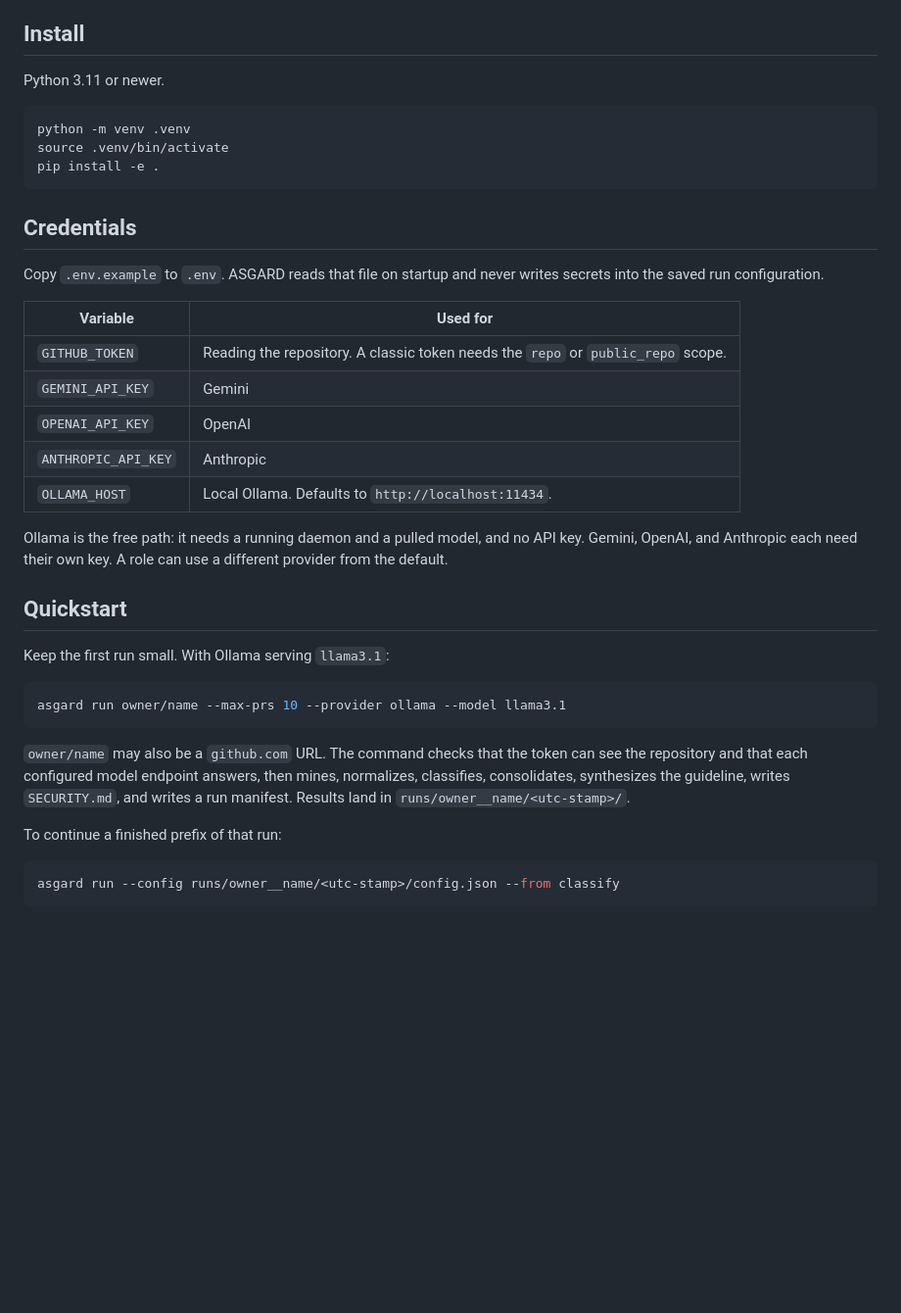
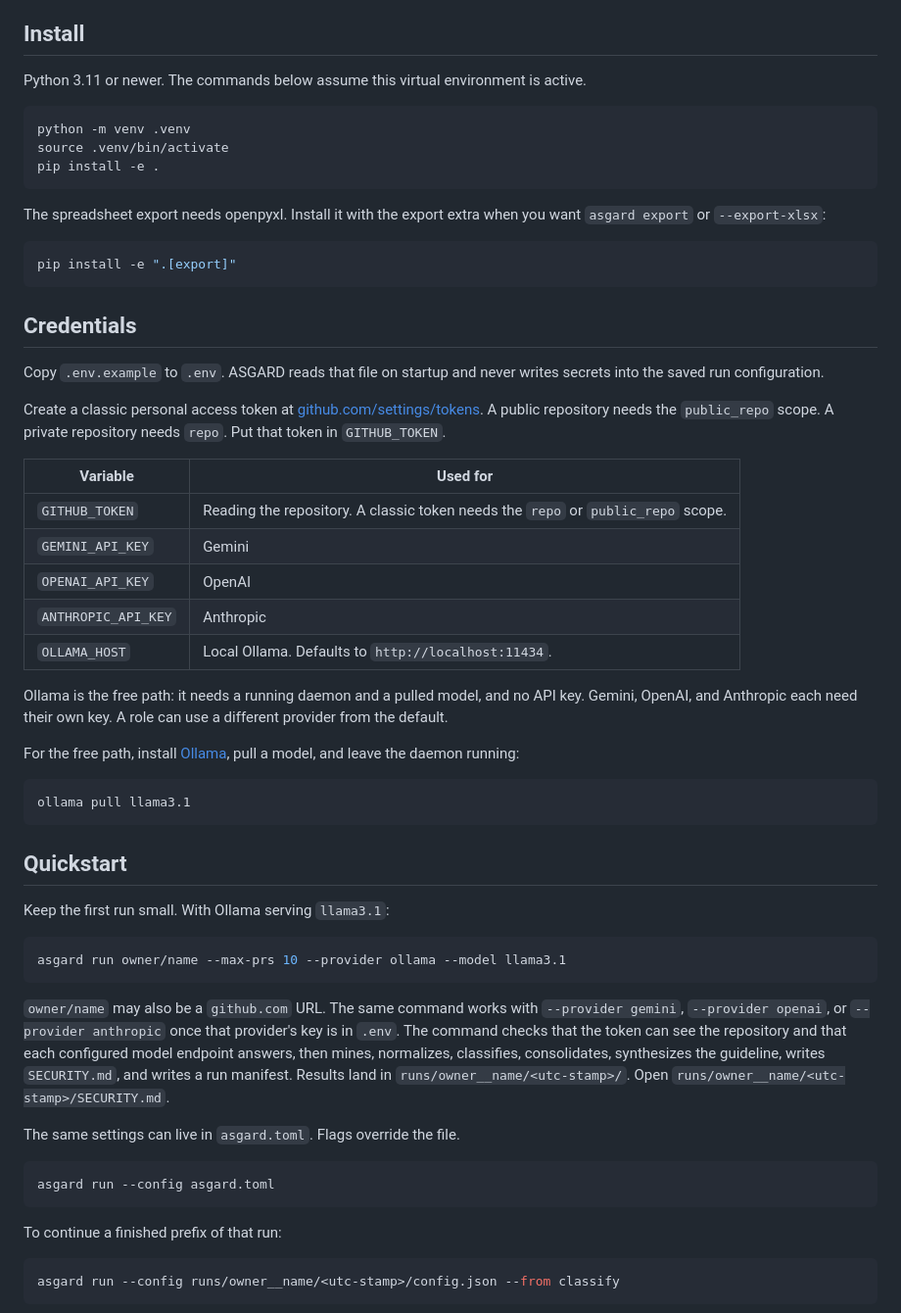
Before and after one commit to estersassis/asgard, a Markdown page: README.md, the part around one of its changes. Shown at 98% size. Drawn GitHub-style; blank space fills up the shorter version.

````diff
--- a/README.md
+++ b/README.md
@@ -12,6 +29,6 @@ The tool generalizes the manual pipeline from *Automatically Generating Security
 ## Install
 
-Python 3.11 or newer.
+Python 3.11 or newer. The commands below assume this virtual environment is active.
 
 ```bash
 python -m venv .venv
@@ -19,9 +36,17 @@ source .venv/bin/activate
 pip install -e .
 ```
 
+The spreadsheet export needs openpyxl. Install it with the export extra when you want `asgard export` or `--export-xlsx`:
+
+```bash
+pip install -e ".[export]"
+```
+
 ## Credentials
 
 Copy `.env.example` to `.env`. ASGARD reads that file on startup and never writes secrets into the saved run configuration.
+
+Create a classic personal access token at [github.com/settings/tokens](https://github.com/settings/tokens). A public repository needs the `public_repo` scope. A private repository needs `repo`. Put that token in `GITHUB_TOKEN`.
 
 | Variable | Used for |
 | --- | --- |
@@ -33,6 +58,12 @@ Copy `.env.example` to `.env`. ASGARD reads that file on startup and never write
 
 Ollama is the free path: it needs a running daemon and a pulled model, and no API key. Gemini, OpenAI, and Anthropic each need their own key. A role can use a different provider from the default.
 
+For the free path, install [Ollama](https://ollama.com), pull a model, and leave the daemon running:
+
+```bash
+ollama pull llama3.1
+```
+
 ## Quickstart
 
 Keep the first run small. With Ollama serving `llama3.1`:
@@ -41,7 +72,13 @@ Keep the first run small. With Ollama serving `llama3.1`:
 asgard run owner/name --max-prs 10 --provider ollama --model llama3.1
 ```
 
-`owner/name` may also be a `github.com` URL. The command checks that the token can see the repository and that each configured model endpoint answers, then mines, normalizes, classifies, consolidates, synthesizes the guideline, writes `SECURITY.md`, and writes a run manifest. Results land in `runs/owner__name/<utc-stamp>/`.
+`owner/name` may also be a `github.com` URL. The same command works with `--provider gemini`, `--provider openai`, or `--provider anthropic` once that provider's key is in `.env`. The command checks that the token can see the repository and that each configured model endpoint answers, then mines, normalizes, classifies, consolidates, synthesizes the guideline, writes `SECURITY.md`, and writes a run manifest. Results land in `runs/owner__name/<utc-stamp>/`. Open `runs/owner__name/<utc-stamp>/SECURITY.md`.
+
+The same settings can live in `asgard.toml`. Flags override the file.
+
+```bash
+asgard run --config asgard.toml
+```
 
 To continue a finished prefix of that run:
 
````
Also changed, not shown: other parts of README.md (+111 -16 lines).
